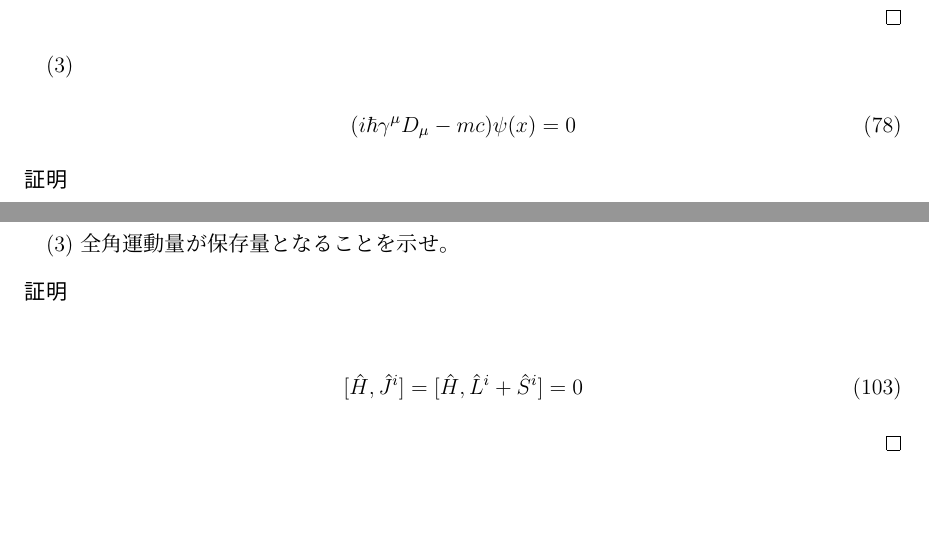
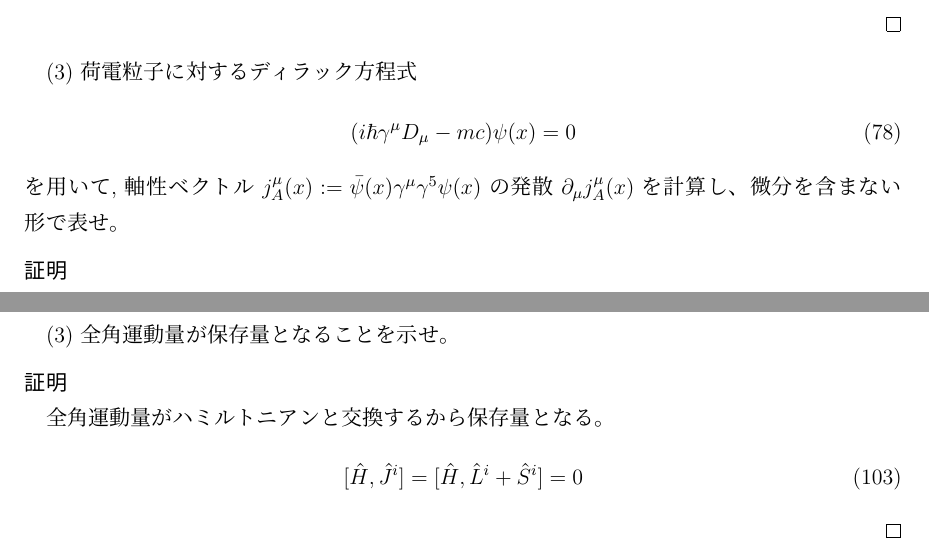
Before and after one commit to anko9801/note, a LaTeX document (note/relativistic_quantum_report1.tex): two parts of pages 7 and 8 of 10, joined at a grey line, cut at the place of the change, the shorter picture padded with empty space. Compiled offline with upLaTeX and dvipdfmx.

Commit message:
fix report

```diff
--- a/note/relativistic_quantum_report1.tex
+++ b/note/relativistic_quantum_report1.tex
@@ -394,10 +396,11 @@ $\alpha^i$ と $\beta$ を次を満たすエルミート行列とする。
     i\hbar\pdv{t}\phi(x) & = \qty(\frac{(\pp - q\bm{A}(x))^2}{2m} + q\phi)\phi(x)
   \end{align}
 \end{proof}
-(3)
+(3) 荷電粒子に対するディラック方程式
 \begin{align}
   (i\hbar\gamma^\mu D_\mu - mc)\psi(x) = 0
 \end{align}
+を用いて, 軸性ベクトル $j_A^\mu(x) := \bar{\psi}(x)\gamma^\mu\gamma^5\psi(x)$ の発散 $\partial_\mu j_A^\mu(x)$ を計算し、微分を含まない形で表せ。
 \begin{proof}
   まず次の式が成り立つことを確認する。
   \begin{align}
@@ -446,6 +449,7 @@ $\alpha^i$ と $\beta$ を次を満たすエルミート行列とする。
 \end{proof}
 (3) 全角運動量が保存量となることを示せ。
 \begin{proof}
+  全角運動量がハミルトニアンと交換するから保存量となる。
   \begin{align}
     [\hat{H}, \hat{J}^i] & = [\hat{H}, \hat{L}^i + \hat{S}^i] = 0
   \end{align}
```
Also changed, not shown: note/out/relativistic_quantum_report1.pdf, note/relativistic_quantum_report1.tex (6 more changed lines), 1 other file.
